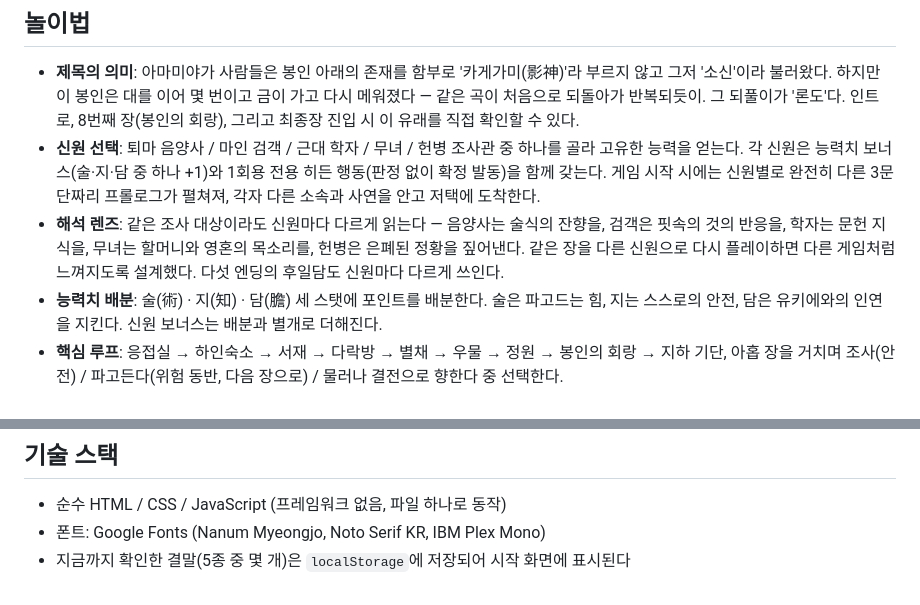
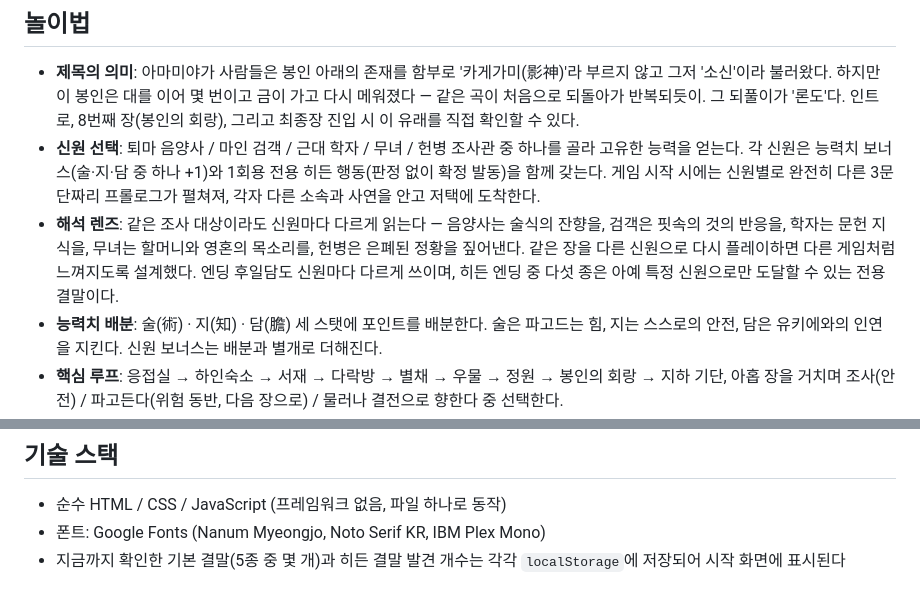
Before and after one commit to 03jiho/kagegami-rondo-trpg-, a Markdown page: README.md, 2 parts joined by grey strips. Rendered like a GitHub page.

Commit message:
Fix README wording after hidden-ending additions
Corrects the "다섯 엔딩" claim to account for archetype-locked hidden
endings, and notes that base and hidden ending progress persist in
separate localStorage keys.

Co-Authored-By: Claude Sonnet 5 <noreply@anthropic.com>

```diff
--- a/README.md
+++ b/README.md
@@ -21,7 +21,7 @@ start index.html
 
 - **제목의 의미**: 아마미야가 사람들은 봉인 아래의 존재를 함부로 '카게가미(影神)'라 부르지 않고 그저 '소신'이라 불러왔다. 하지만 이 봉인은 대를 이어 몇 번이고 금이 가고 다시 메워졌다 — 같은 곡이 처음으로 되돌아가 반복되듯이. 그 되풀이가 '론도'다. 인트로, 8번째 장(봉인의 회랑), 그리고 최종장 진입 시 이 유래를 직접 확인할 수 있다.
 - **신원 선택**: 퇴마 음양사 / 마인 검객 / 근대 학자 / 무녀 / 헌병 조사관 중 하나를 골라 고유한 능력을 얻는다. 각 신원은 능력치 보너스(술·지·담 중 하나 +1)와 1회용 전용 히든 행동(판정 없이 확정 발동)을 함께 갖는다. 게임 시작 시에는 신원별로 완전히 다른 3문단짜리 프롤로그가 펼쳐져, 각자 다른 소속과 사연을 안고 저택에 도착한다.
-- **해석 렌즈**: 같은 조사 대상이라도 신원마다 다르게 읽는다 — 음양사는 술식의 잔향을, 검객은 핏속의 것의 반응을, 학자는 문헌 지식을, 무녀는 할머니와 영혼의 목소리를, 헌병은 은폐된 정황을 짚어낸다. 같은 장을 다른 신원으로 다시 플레이하면 다른 게임처럼 느껴지도록 설계했다. 다섯 엔딩의 후일담도 신원마다 다르게 쓰인다.
+- **해석 렌즈**: 같은 조사 대상이라도 신원마다 다르게 읽는다 — 음양사는 술식의 잔향을, 검객은 핏속의 것의 반응을, 학자는 문헌 지식을, 무녀는 할머니와 영혼의 목소리를, 헌병은 은폐된 정황을 짚어낸다. 같은 장을 다른 신원으로 다시 플레이하면 다른 게임처럼 느껴지도록 설계했다. 엔딩 후일담도 신원마다 다르게 쓰이며, 히든 엔딩 중 다섯 종은 아예 특정 신원으로만 도달할 수 있는 전용 결말이다.
 - **능력치 배분**: 술(術) · 지(知) · 담(膽) 세 스탯에 포인트를 배분한다. 술은 파고드는 힘, 지는 스스로의 안전, 담은 유키에와의 인연을 지킨다. 신원 보너스는 배분과 별개로 더해진다.
 - **핵심 루프**: 응접실 → 하인숙소 → 서재 → 다락방 → 별채 → 우물 → 정원 → 봉인의 회랑 → 지하 기단, 아홉 장을 거치며 조사(안전) / 파고든다(위험 동반, 다음 장으로) / 물러나 결전으로 향한다 중 선택한다.
 - **주사위 판정**: TRPG가 낯선 플레이어를 위해 DC 옆에 대략적인 성공 확률(%)이 함께 표시된다. 선택지마다 성격에 맞는 이모지(🎲 판정, 🛡️/🔍 안전, ✨ 판정 없이 성공하는 히든 등)도 붙는다.
@@ -37,4 +37,4 @@ start index.html
 
 - 순수 HTML / CSS / JavaScript (프레임워크 없음, 파일 하나로 동작)
 - 폰트: Google Fonts (Nanum Myeongjo, Noto Serif KR, IBM Plex Mono)
-- 지금까지 확인한 결말(5종 중 몇 개)은 `localStorage`에 저장되어 시작 화면에 표시된다
+- 지금까지 확인한 기본 결말(5종 중 몇 개)과 히든 결말 발견 개수는 각각 `localStorage`에 저장되어 시작 화면에 표시된다
```
